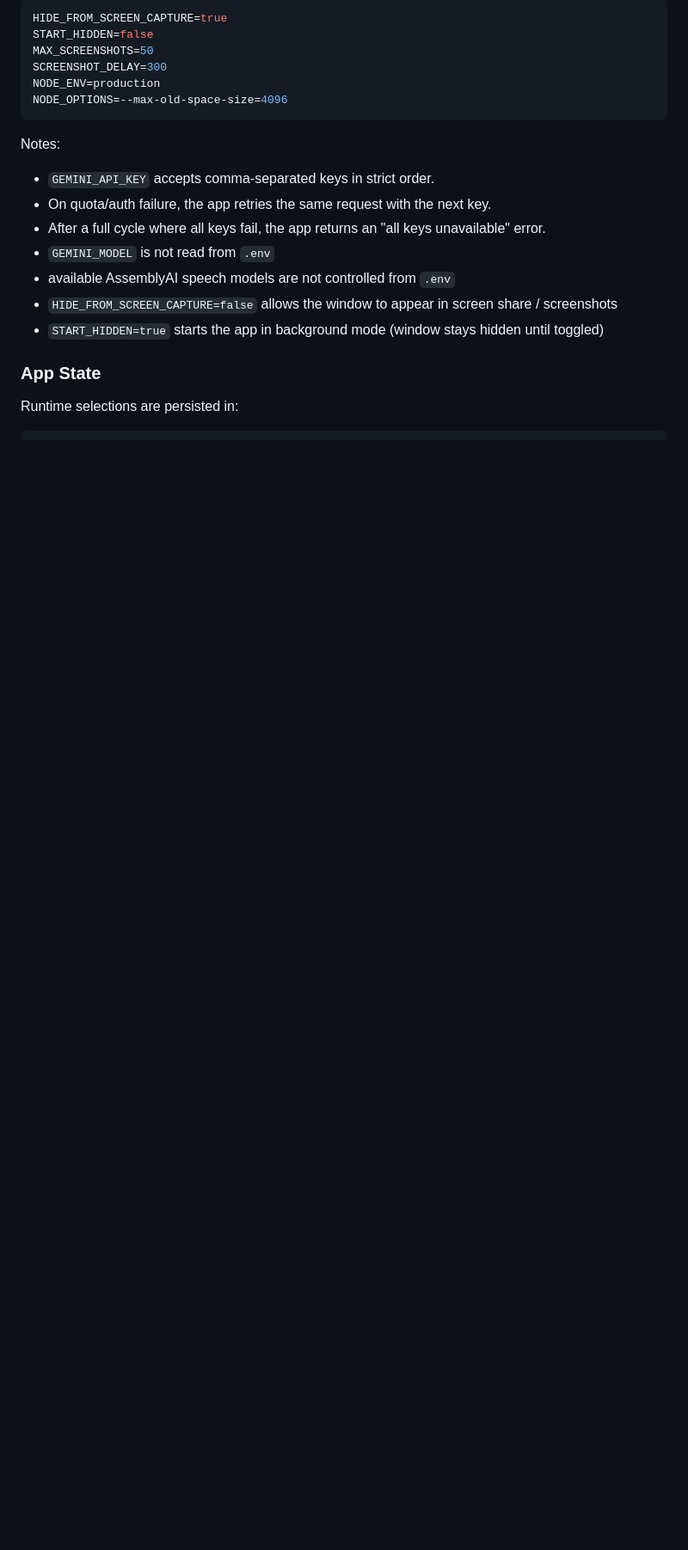
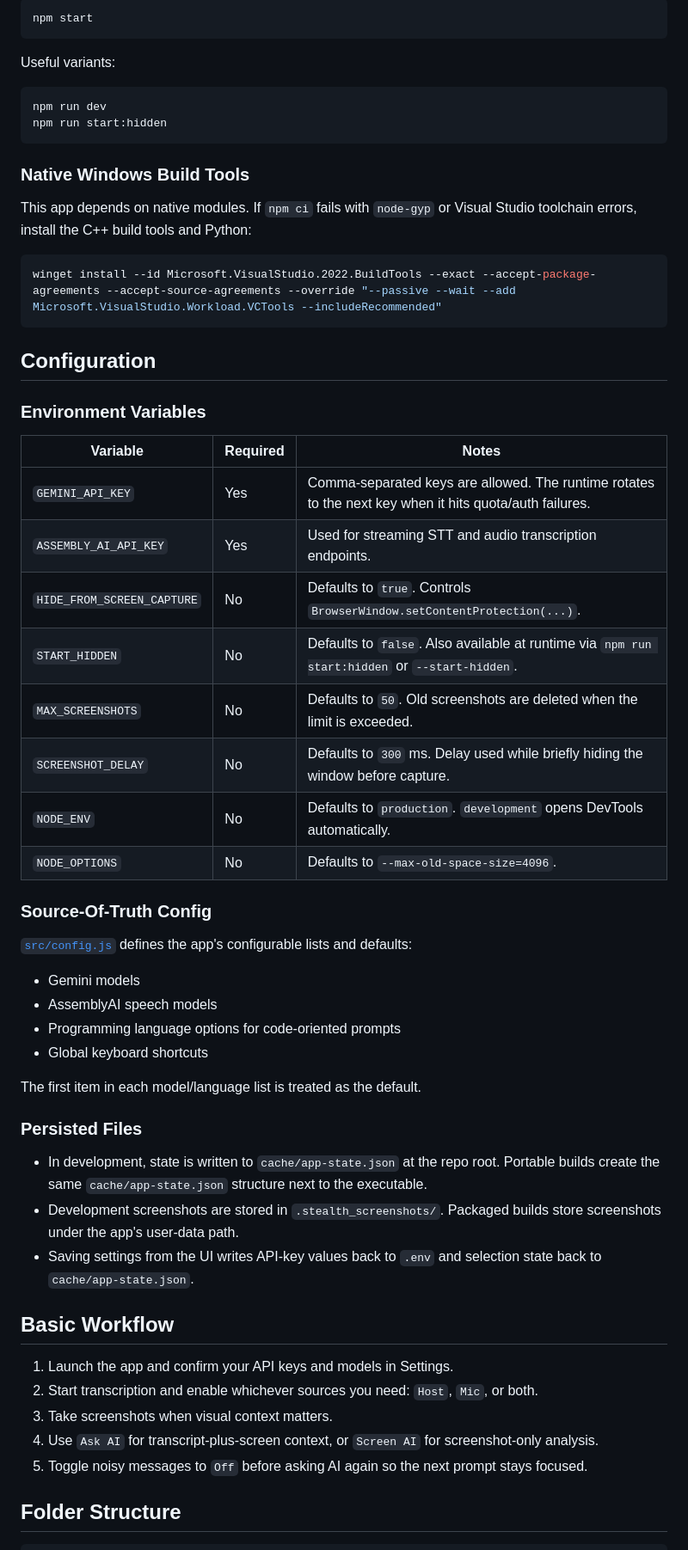
Before and after one commit to shubhamshnd/Open-Cluely, a Markdown page: README.md, the part around one of its changes. Shown at 86% size. Rendered like a GitHub page; blank space fills up the shorter version.

````diff
--- a/README.md
+++ b/README.md
@@ -156,25 +45,63 @@ Optional:
 
-```env
-HIDE_FROM_SCREEN_CAPTURE=true
-START_HIDDEN=false
-MAX_SCREENSHOTS=50
-SCREENSHOT_DELAY=300
-NODE_ENV=production
-NODE_OPTIONS=--max-old-space-size=4096
+```powershell
+npm start
 ```
 
-Notes:
+Useful variants:
 
-- `GEMINI_API_KEY` accepts comma-separated keys in strict order.
-- On quota/auth failure, the app retries the same request with the next key.
-- After a full cycle where all keys fail, the app returns an "all keys unavailable" error.
-- `GEMINI_MODEL` is not read from `.env`
-- available AssemblyAI speech models are not controlled from `.env`
-- `HIDE_FROM_SCREEN_CAPTURE=false` allows the window to appear in screen share / screenshots
-- `START_HIDDEN=true` starts the app in background mode (window stays hidden until toggled)
+```powershell
+npm run dev
+npm run start:hidden
+```
 
-### App State
+### Native Windows Build Tools
 
-Runtime selections are persisted in:
+This app depends on native modules. If `npm ci` fails with `node-gyp` or Visual Studio toolchain errors, install the C++ build tools and Python:
+
+```powershell
+winget install --id Microsoft.VisualStudio.2022.BuildTools --exact --accept-package-agreements --accept-source-agreements --override "--passive --wait --add Microsoft.VisualStudio.Workload.VCTools --includeRecommended"
+```
+
+## Configuration
+
+### Environment Variables
+
+| Variable | Required | Notes |
+|----------|----------|-------|
+| `GEMINI_API_KEY` | Yes | Comma-separated keys are allowed. The runtime rotates to the next key when it hits quota/auth failures. |
+| `ASSEMBLY_AI_API_KEY` | Yes | Used for streaming STT and audio transcription endpoints. |
+| `HIDE_FROM_SCREEN_CAPTURE` | No | Defaults to `true`. Controls `BrowserWindow.setContentProtection(...)`. |
+| `START_HIDDEN` | No | Defaults to `false`. Also available at runtime via `npm run start:hidden` or `--start-hidden`. |
+| `MAX_SCREENSHOTS` | No | Defaults to `50`. Old screenshots are deleted when the limit is exceeded. |
+| `SCREENSHOT_DELAY` | No | Defaults to `300` ms. Delay used while briefly hiding the window before capture. |
+| `NODE_ENV` | No | Defaults to `production`. `development` opens DevTools automatically. |
+| `NODE_OPTIONS` | No | Defaults to `--max-old-space-size=4096`. |
+
+### Source-Of-Truth Config
+
+[`src/config.js`](./src/config.js) defines the app's configurable lists and defaults:
+
+- Gemini models
+- AssemblyAI speech models
+- Programming language options for code-oriented prompts
+- Global keyboard shortcuts
+
+The first item in each model/language list is treated as the default.
+
+### Persisted Files
+
+- In development, state is written to `cache/app-state.json` at the repo root. Portable builds create the same `cache/app-state.json` structure next to the executable.
+- Development screenshots are stored in `.stealth_screenshots/`. Packaged builds store screenshots under the app's user-data path.
+- Saving settings from the UI writes API-key values back to `.env` and selection state back to `cache/app-state.json`.
+
+## Basic Workflow
+
+1. Launch the app and confirm your API keys and models in Settings.
+2. Start transcription and enable whichever sources you need: `Host`, `Mic`, or both.
+3. Take screenshots when visual context matters.
+4. Use `Ask AI` for transcript-plus-screen context, or `Screen AI` for screenshot-only analysis.
+5. Toggle noisy messages to `Off` before asking AI again so the next prompt stays focused.
+
+## Folder Structure
 
 ```text
````
Also changed, not shown: other parts of README.md (+78 -183 lines).
